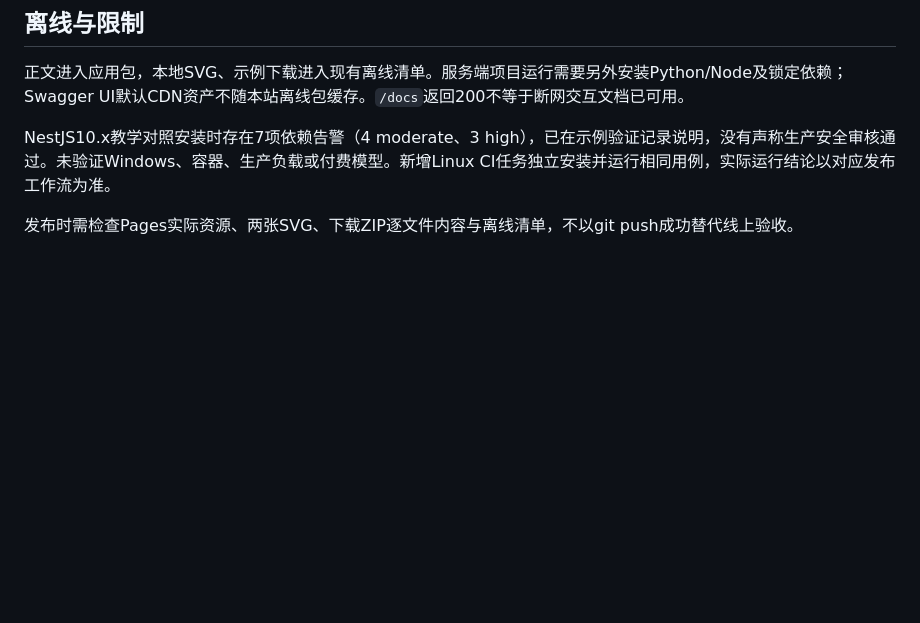
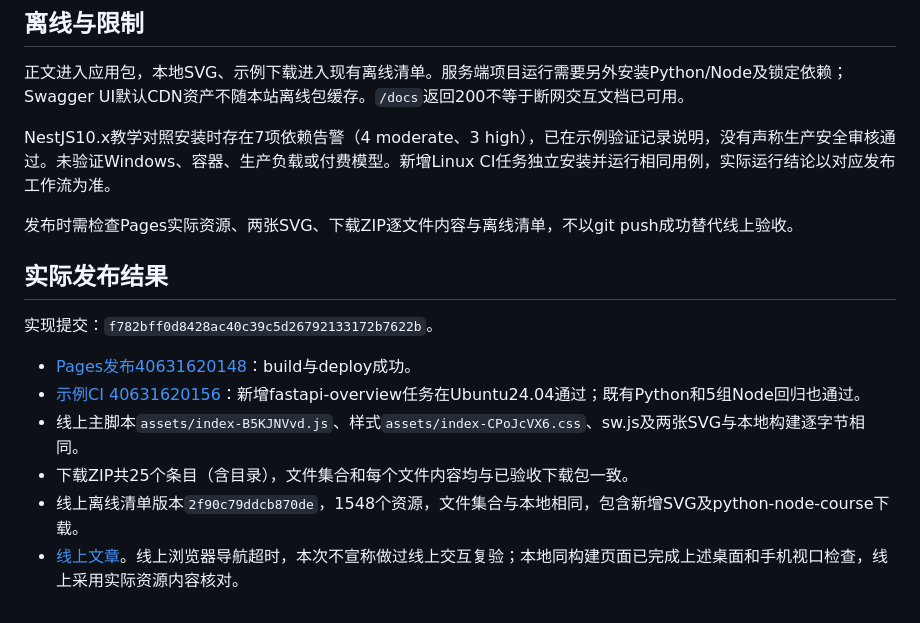
Before and after one commit to zuxiong-luo/fullstack-atlas, a Markdown page: docs/validation/python-fastapi-overview.md, the part around the change. GitHub-like rendering; blank space fills up the shorter version.

Commit message:
docs: record FastAPI release and Linux verification

```diff
--- a/docs/validation/python-fastapi-overview.md
+++ b/docs/validation/python-fastapi-overview.md
@@ -40,3 +40,14 @@
 NestJS10.x教学对照安装时存在7项依赖告警（4 moderate、3 high），已在示例验证记录说明，没有声称生产安全审核通过。未验证Windows、容器、生产负载或付费模型。新增Linux CI任务独立安装并运行相同用例，实际运行结论以对应发布工作流为准。
 
 发布时需检查Pages实际资源、两张SVG、下载ZIP逐文件内容与离线清单，不以git push成功替代线上验收。
+
+## 实际发布结果
+
+实现提交：`f782bff0d8428ac40c39c5d26792133172b7622b`。
+
+- [Pages发布40631620148](https://github.com/zuxiong-luo/fullstack-atlas/actions/runs/40631620148)：build与deploy成功。
+- [示例CI 40631620156](https://github.com/zuxiong-luo/fullstack-atlas/actions/runs/40631620156)：新增fastapi-overview任务在Ubuntu24.04通过；既有Python和5组Node回归也通过。
+- 线上主脚本`assets/index-B5KJNVvd.js`、样式`assets/index-CPoJcVX6.css`、sw.js及两张SVG与本地构建逐字节相同。
+- 下载ZIP共25个条目（含目录），文件集合和每个文件内容均与已验收下载包一致。
+- 线上离线清单版本`2f90c79ddcb870de`，1548个资源，文件集合与本地相同，包含新增SVG及python-node-course下载。
+- [线上文章](https://zuxiong-luo.github.io/fullstack-atlas/#article/python-fastapi-overview)。线上浏览器导航超时，本次不宣称做过线上交互复验；本地同构建页面已完成上述桌面和手机视口检查，线上采用实际资源内容核对。
```
